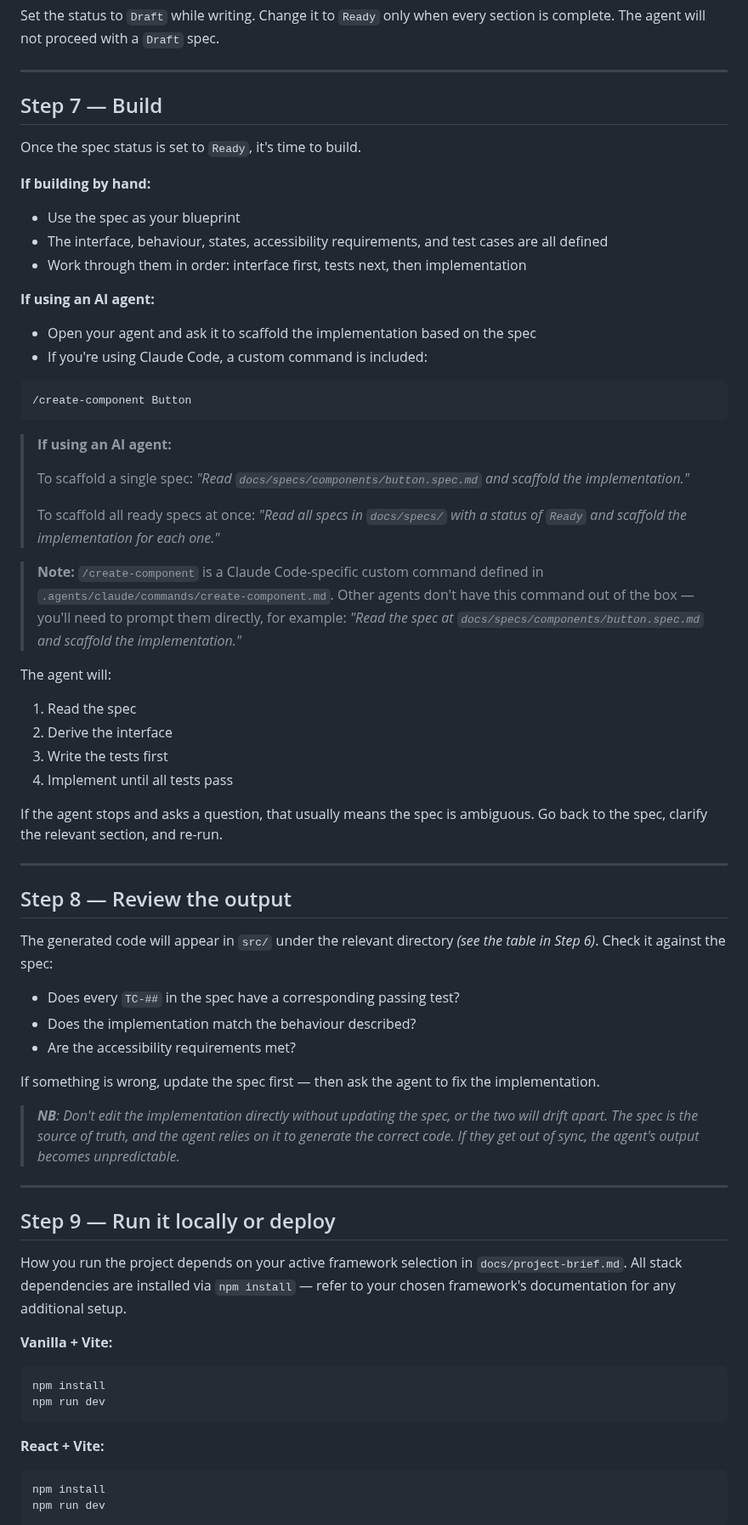
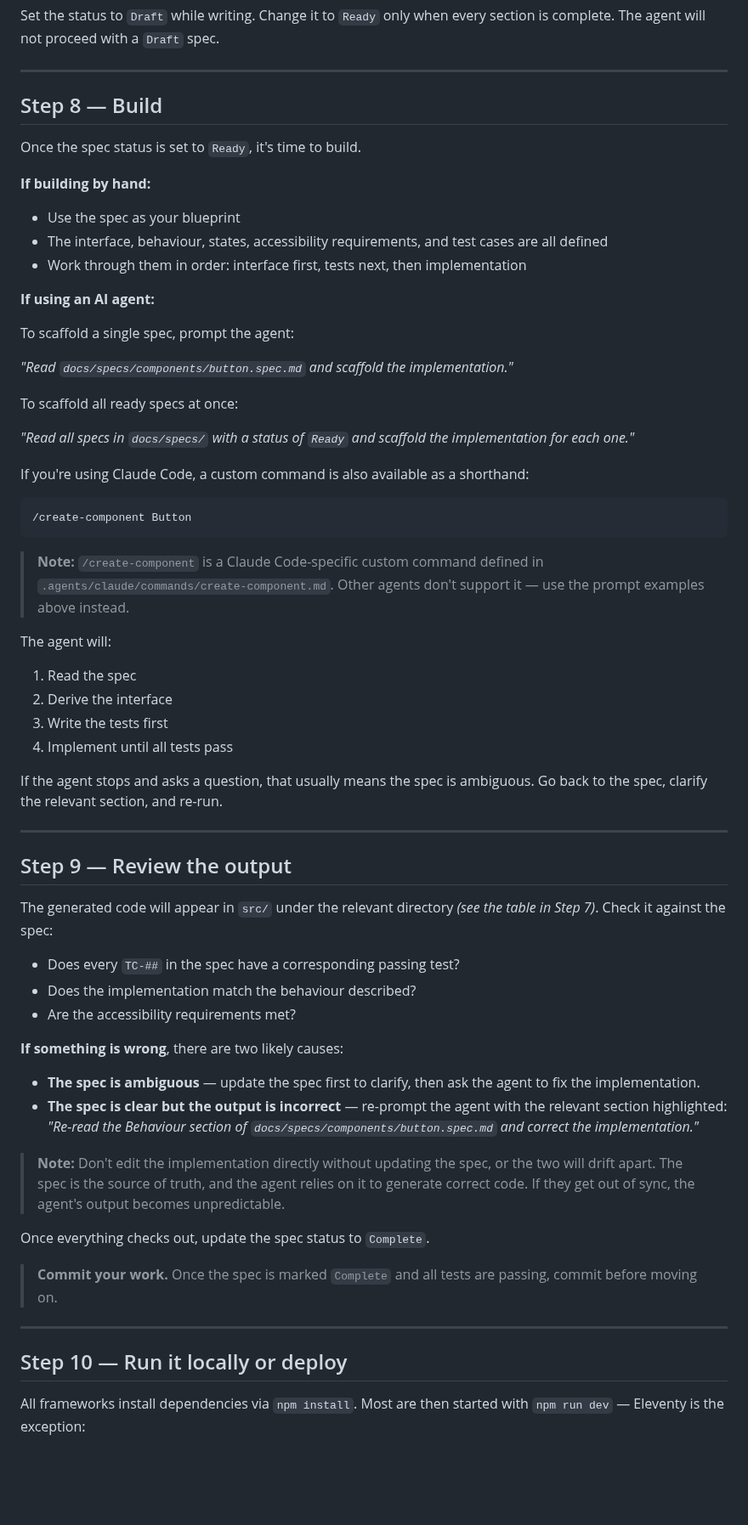
Before and after one commit to brootaylor/spec-first-ai-agnostic-scaffold, a Markdown page: WORKFLOW.md, the part around one of its changes. Shown at 85% size. GitHub-like rendering; blank space fills up the shorter version.

Commit message:
Workflow updated to make clearer

````diff
--- a/WORKFLOW.md
+++ b/WORKFLOW.md
@@ -206,7 +213,7 @@ Set the status to `Draft` while writing. Change it to `Ready` only when every se
 
 ---
 
-## Step 7 — Build
+## Step 8 — Build
 
 Once the spec status is set to `Ready`, it's time to build.
 
@@ -218,22 +225,21 @@ Once the spec status is set to `Ready`, it's time to build.
 
 **If using an AI agent:**
 
-- Open your agent and ask it to scaffold the implementation based on the spec
-- If you're using Claude Code, a custom command is included:
+To scaffold a single spec, prompt the agent:
+
+*"Read `docs/specs/components/button.spec.md` and scaffold the implementation."*
+
+To scaffold all ready specs at once:
+
+*"Read all specs in `docs/specs/` with a status of `Ready` and scaffold the implementation for each one."*
+
+If you're using Claude Code, a custom command is also available as a shorthand:
 
 ```bash
 /create-component Button
 ```
 
-> **If using an AI agent:**
->
-> To scaffold a single spec:
-> *"Read `docs/specs/components/button.spec.md` and scaffold the implementation."*
->
-> To scaffold all ready specs at once:
-> *"Read all specs in `docs/specs/` with a status of `Ready` and scaffold the implementation for each one."*
-
-> **Note:** `/create-component` is a Claude Code-specific custom command defined in `.agents/claude/commands/create-component.md`. Other agents don't have this command out of the box — you'll need to prompt them directly, for example: *"Read the spec at `docs/specs/components/button.spec.md` and scaffold the implementation."*
+> **Note:** `/create-component` is a Claude Code-specific custom command defined in `.agents/claude/commands/create-component.md`. Other agents don't support it — use the prompt examples above instead.
 
 The agent will:
 
@@ -246,35 +252,28 @@ If the agent stops and asks a question, that usually means the spec is ambiguous
 
 ---
 
-## Step 8 — Review the output
+## Step 9 — Review the output
 
-The generated code will appear in `src/` under the relevant directory *(see the table in Step 6)*. Check it against the spec:
+The generated code will appear in `src/` under the relevant directory *(see the table in Step 7)*. Check it against the spec:
 
 - Does every `TC-##` in the spec have a corresponding passing test?
 - Does the implementation match the behaviour described?
 - Are the accessibility requirements met?
 
-If something is wrong, update the spec first — then ask the agent to fix the implementation.
+**If something is wrong**, there are two likely causes:
 
-> ***NB**: Don't edit the implementation directly without updating the spec, or the two will drift apart. The spec is the source of truth, and the agent relies on it to generate the correct code. If they get out of sync, the agent's output becomes unpredictable.*
+- **The spec is ambiguous** — update the spec first to clarify, then ask the agent to fix the implementation.
+- **The spec is clear but the output is incorrect** — re-prompt the agent with the relevant section highlighted: *"Re-read the Behaviour section of `docs/specs/components/button.spec.md` and correct the implementation."*
+
+> **Note:** Don't edit the implementation directly without updating the spec, or the two will drift apart. The spec is the source of truth, and the agent relies on it to generate correct code. If they get out of sync, the agent's output becomes unpredictable.
+
+Once everything checks out, update the spec status to `Complete`.
+
+> **Commit your work.** Once the spec is marked `Complete` and all tests are passing, commit before moving on.
 
 ---
 
-## Step 9 — Run it locally or deploy
+## Step 10 — Run it locally or deploy
 
-How you run the project depends on your active framework selection in `docs/project-brief.md`. All stack dependencies are installed via `npm install` — refer to your chosen framework's documentation for any additional setup.
+All frameworks install dependencies via `npm install`. Most are then started with `npm run dev` — Eleventy is the exception:
 
-**Vanilla + Vite:**
-
-```bash
-npm install
-npm run dev
-```
-
-**React + Vite:**
-
-```bash
-npm install
-npm run dev
-```
-
````
Also changed, not shown: other parts of WORKFLOW.md (+27 -40 lines).
